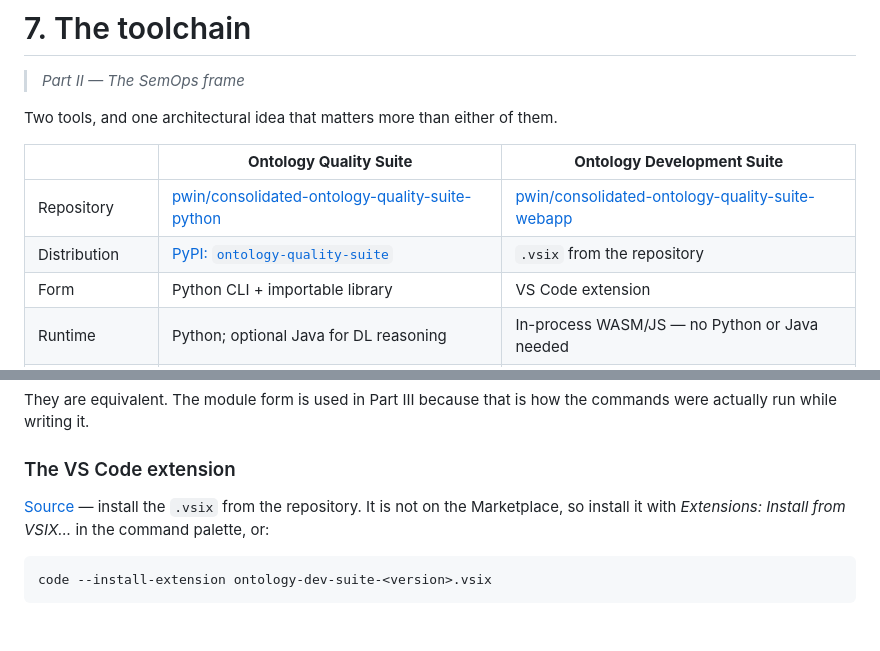
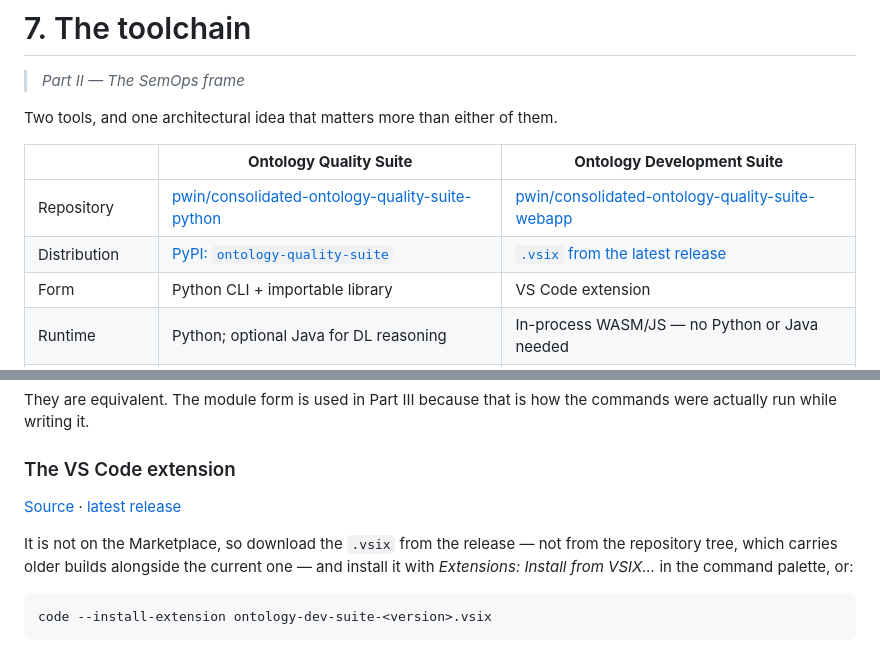
Before and after one commit to pwin/SemOpsManual, a Markdown page: docs/07-the-toolchain.md, 2 parts joined by grey strips. GitHub-like rendering; blank space fills up the shorter version.

Commit message:
Point readers at the extension's release, not the repo tree
The webapp now publishes its .vsix as a GitHub release asset, and the repo
root carries seven older builds alongside the current one -- so 'install
the .vsix from the repository' sends a reader to pick from a pile.

Also corrects a stale observation from the previous edition's commit
message: the packaged VSIX no longer lags the source. package.json, the
git tag, the GitHub release and the .vsix internal manifest are all
0.11.0, and the release carries that .vsix.

Co-Authored-By: Claude Opus 5 <noreply@anthropic.com>

````diff
--- a/docs/07-the-toolchain.md
+++ b/docs/07-the-toolchain.md
@@ -11,7 +11,7 @@ Two tools, and one architectural idea that matters more than either of them.
 | | **Ontology Quality Suite** | **Ontology Development Suite** |
 |---|---|---|
 | Repository | [pwin/consolidated-ontology-quality-suite-python](https://github.com/pwin/consolidated-ontology-quality-suite-python) | [pwin/consolidated-ontology-quality-suite-webapp](https://github.com/pwin/consolidated-ontology-quality-suite-webapp) |
-| Distribution | [PyPI: `ontology-quality-suite`](https://pypi.org/project/ontology-quality-suite/) | `.vsix` from the repository |
+| Distribution | [PyPI: `ontology-quality-suite`](https://pypi.org/project/ontology-quality-suite/) | [`.vsix` from the latest release](https://github.com/pwin/consolidated-ontology-quality-suite-webapp/releases/latest) |
 | Form | Python CLI + importable library | VS Code extension |
 | Runtime | Python; optional Java for DL reasoning | In-process WASM/JS — no Python or Java needed |
 | Belongs in | CI, release control, pipelines, scheduled jobs | The author's editor, before anything is committed |
@@ -116,9 +116,12 @@ commands were actually run while writing it.
 
 ### The VS Code extension
 
-[Source](https://github.com/pwin/consolidated-ontology-quality-suite-webapp) —
-install the `.vsix` from the repository. It is not on the Marketplace, so
-install it with *Extensions: Install from VSIX…* in the command palette, or:
+[Source](https://github.com/pwin/consolidated-ontology-quality-suite-webapp) ·
+[latest release](https://github.com/pwin/consolidated-ontology-quality-suite-webapp/releases/latest)
+
+It is not on the Marketplace, so download the `.vsix` from the release — not
+from the repository tree, which carries older builds alongside the current one —
+and install it with *Extensions: Install from VSIX…* in the command palette, or:
 
 ```bash
 code --install-extension ontology-dev-suite-<version>.vsix
````
